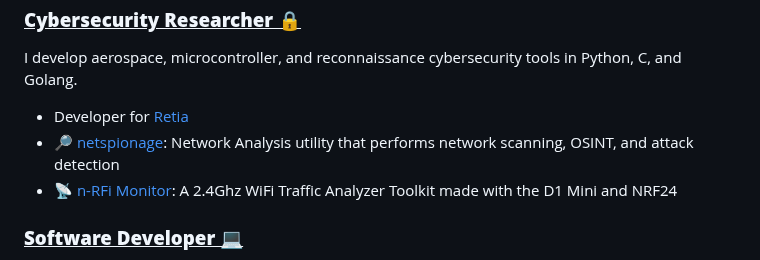
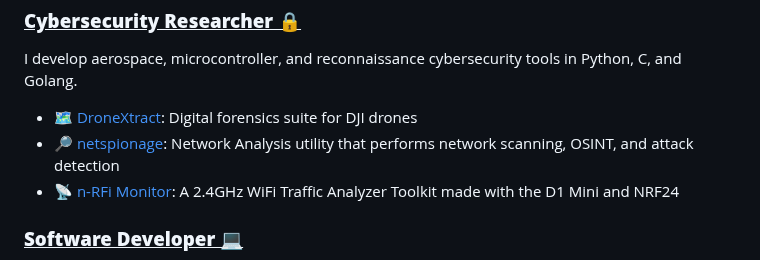
Before and after one commit to ANG13T/ANG13T, a Markdown page: README.md, the part around the change. Drawn GitHub-style.

```diff
--- a/README.md
+++ b/README.md
@@ -20,10 +20,9 @@ I build hardware prototypes, educational PCBs, 3D enclosures, and other multidis
 <h3><b><u>Cybersecurity Researcher 🔒</u></b></h3>
 
 I develop aerospace, microcontroller, and reconnaissance cybersecurity tools in Python, C, and Golang.
-
-- Developer for [Retia](https://retia.io)
+- 🗺  [DroneXtract](https://github.com/ANG13T/DroneXtract): Digital forensics suite for DJI drones
 - 🔎  [netspionage](https://github.com/ANG13T/netspionage): Network Analysis utility that performs network scanning, OSINT, and attack detection
-- 📡  [n-RFi Monitor](https://github.com/ANG13T/nRFi-Monitor): A 2.4Ghz WiFi Traffic Analyzer Toolkit made with the D1 Mini and NRF24
+- 📡  [n-RFi Monitor](https://github.com/ANG13T/nRFi-Monitor): A 2.4GHz WiFi Traffic Analyzer Toolkit made with the D1 Mini and NRF24
 
 <h3><b><u>Software Developer 💻</u></b></h3>
 
```
